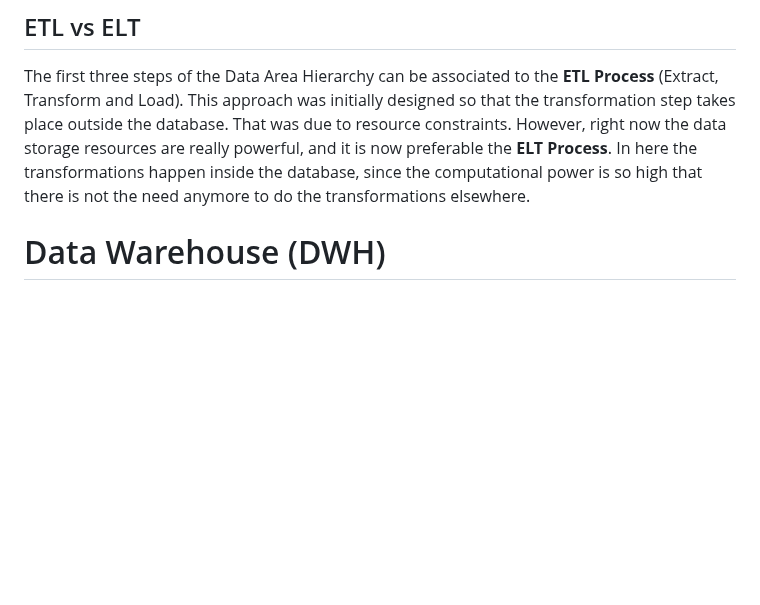
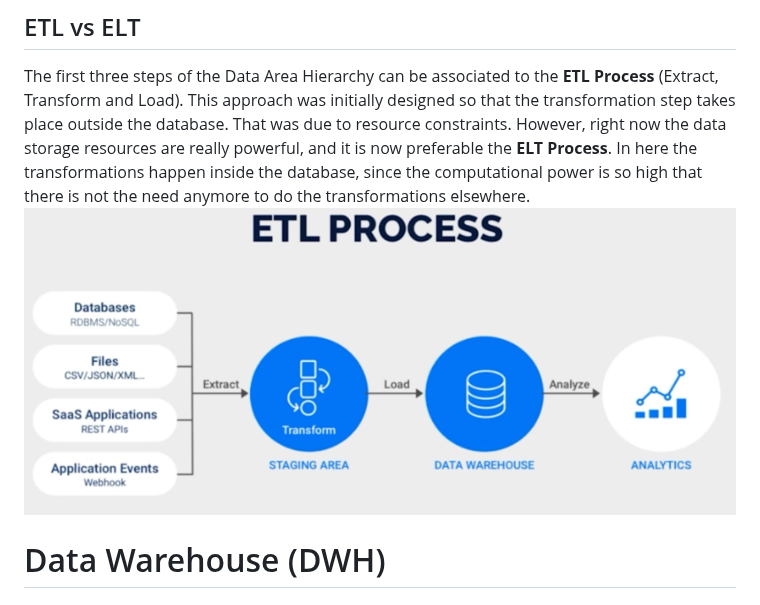
Before and after one commit to Volscente/cheat_sheets, a Markdown page: data_engineering/general/data_engineering_theory.md, the part around the change. Rendered like a GitHub page; pictures changed too: images/data_engineering/general_1.png (added); blank space fills up the shorter version.

Commit message:
DE - ETL image

```diff
--- a/data_engineering/general/data_engineering_theory.md
+++ b/data_engineering/general/data_engineering_theory.md
@@ -16,6 +16,7 @@ resource constraints.
 However, right now the data storage resources are really powerful, and it is now preferable the **ELT Process**.
 In here the transformations happen inside the database, since the computational power is so high that there is not the need
 anymore to do the transformations elsewhere.
+![ETL Process](./../../images/data_engineering/general_1.png)
 # Data Warehouse (DWH)
 ## Definition
 It acts as the source of truth for Data Analytics and Data Reporting teams. They are not designed for unstructured data.
```
